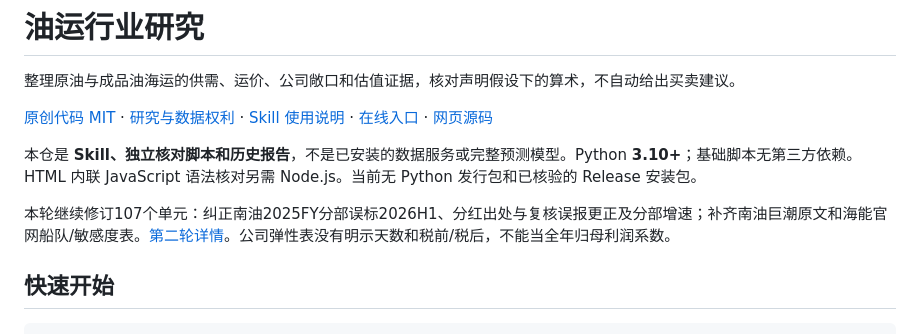
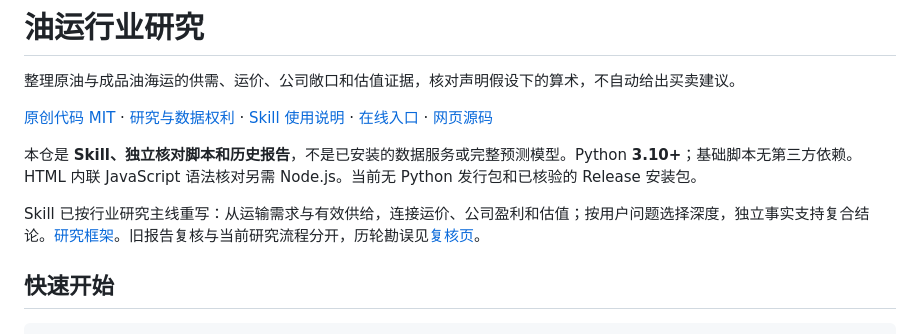
Before and after one commit to KILING-TASI/oil-tanker-research, a Markdown page: README.md, the part around the change. Rendered like a GitHub page.

Commit message:
Rewrite oil tanker skill around industry research and linked evidence

```diff
--- a/README.md
+++ b/README.md
@@ -6,7 +6,7 @@
 
 本仓是 **Skill、独立核对脚本和历史报告**，不是已安装的数据服务或完整预测模型。Python **3.10+**；基础脚本无第三方依赖。HTML 内联 JavaScript 语法核对另需 Node.js。当前无 Python 发行包和已核验的 Release 安装包。
 
-本轮继续修订107个单元：纠正南油2025FY分部误标2026H1、分红出处与复核误报更正及分部增速；补齐南油巨潮原文和海能官网船队/敏感度表。[第二轮详情](evidence-review.html#round2)。公司弹性表没有明示天数和税前/税后，不能当全年归母利润系数。
+Skill 已按行业研究主线重写：从运输需求与有效供给，连接运价、公司盈利和估值；按用户问题选择深度，独立事实支持复合结论。[研究框架](skill/references/research-framework.md)。旧报告复核与当前研究流程分开，历轮勘误见[复核页](evidence-review.html)。
 
 ## 快速开始
 
```
Also changed, not shown: skill/SKILL.md (+38 -20 lines), skill/references/research-framework.md (added, +78 -0 lines).
